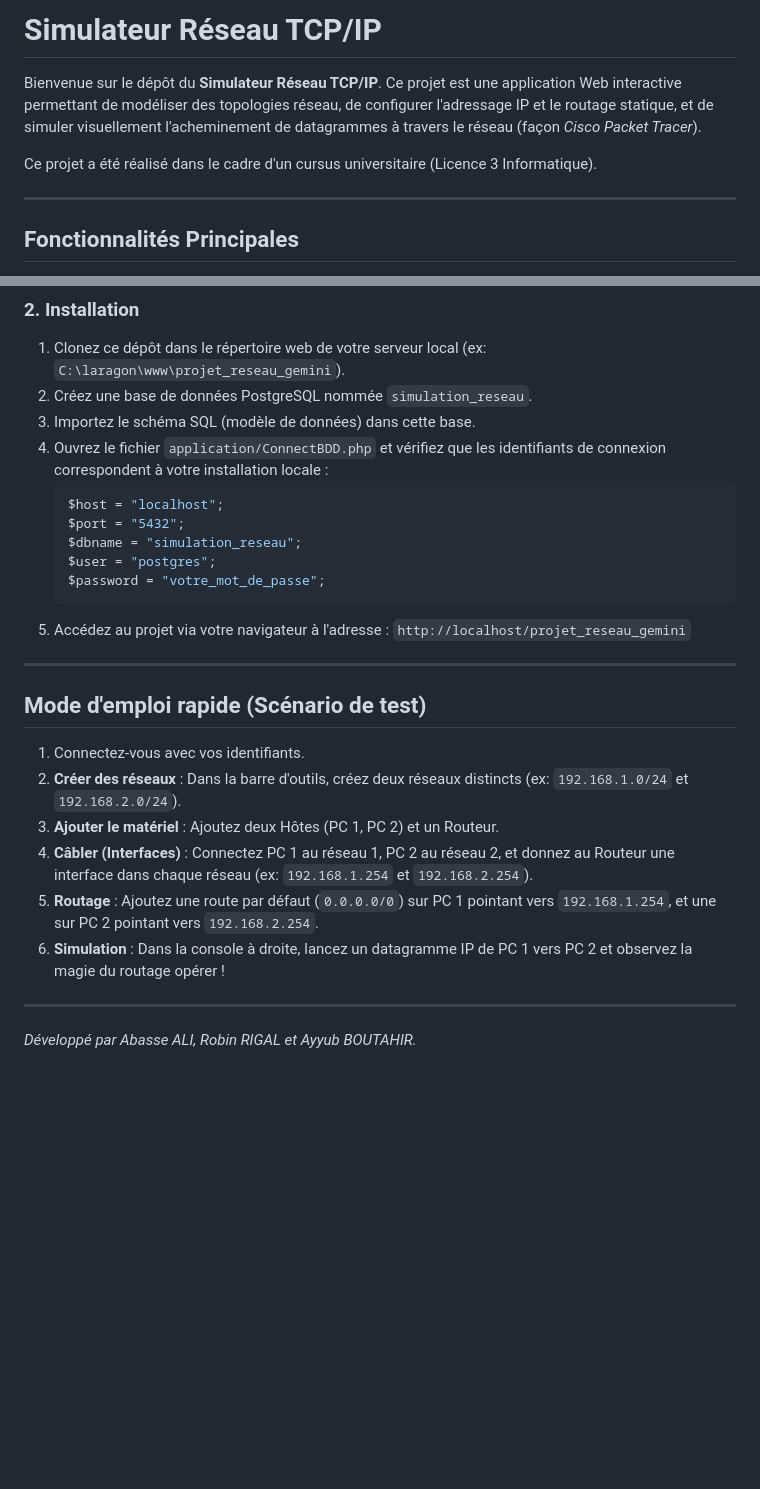
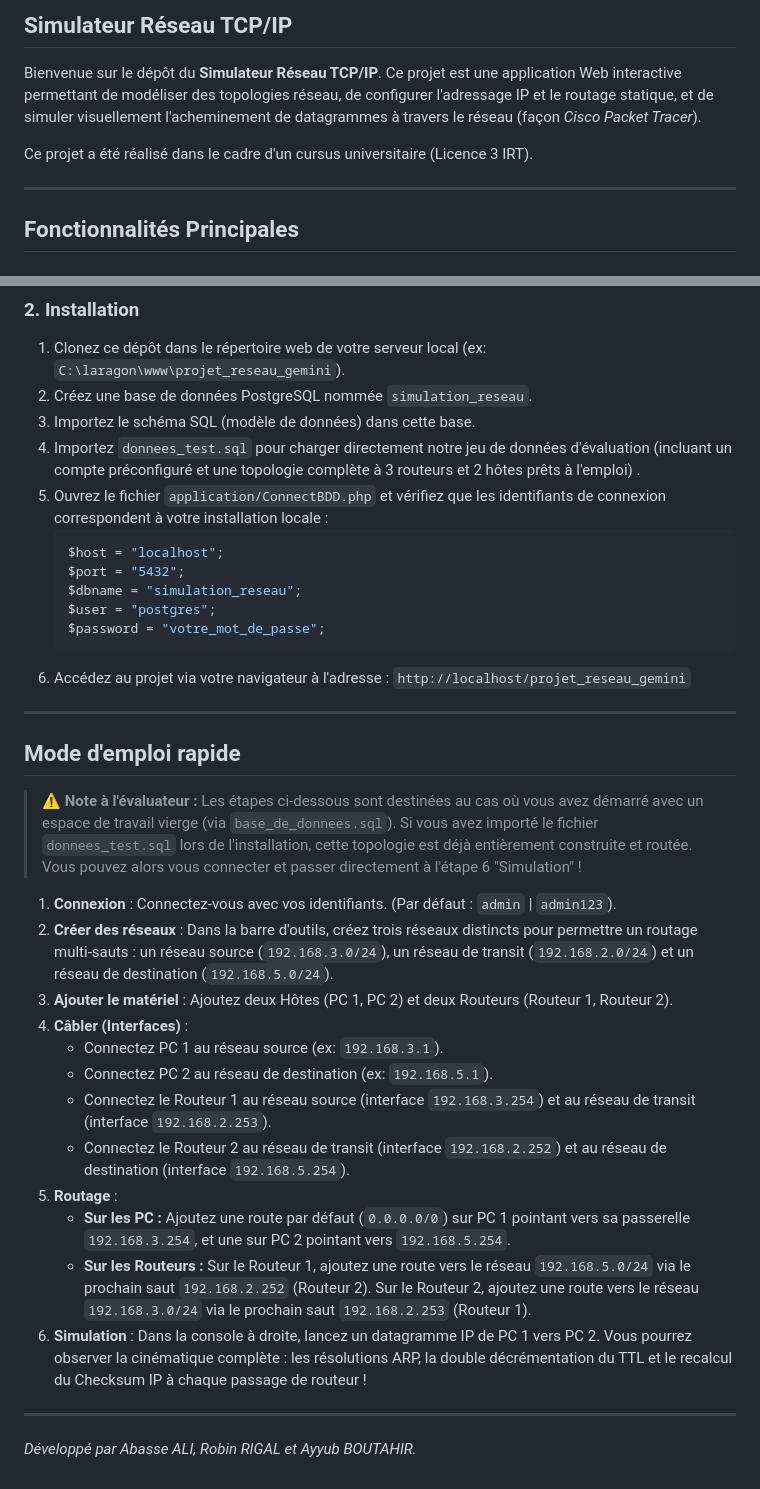
Before and after one commit to Weishen-Rif/BE-Projet-Reseau, a Markdown page: README.md, 2 parts joined by grey strips. Rendered like a GitHub page; blank space fills up the shorter version.

````diff
--- a/README.md
+++ b/README.md
@@ -1,8 +1,8 @@
-# Simulateur Réseau TCP/IP
+## Simulateur Réseau TCP/IP
 
 Bienvenue sur le dépôt du **Simulateur Réseau TCP/IP**. Ce projet est une application Web interactive permettant de modéliser des topologies réseau, de configurer l'adressage IP et le routage statique, et de simuler visuellement l'acheminement de datagrammes à travers le réseau (façon *Cisco Packet Tracer*).
 
-Ce projet a été réalisé dans le cadre d'un cursus universitaire (Licence 3 Informatique).
+Ce projet a été réalisé dans le cadre d'un cursus universitaire (Licence 3 IRT).
 
 ---
 
@@ -49,7 +49,9 @@ Le projet respecte strictement une architecture logicielle en 3 Tiers, sans util
 1. Clonez ce dépôt dans le répertoire web de votre serveur local (ex: `C:\laragon\www\projet_reseau_gemini`).
 2. Créez une base de données PostgreSQL nommée `simulation_reseau`.
 3. Importez le schéma SQL (modèle de données) dans cette base.
-4. Ouvrez le fichier `application/ConnectBDD.php` et vérifiez que les identifiants de connexion correspondent à votre installation locale :
+4. Importez `donnees_test.sql` pour charger directement notre jeu de données d'évaluation (incluant un compte préconfiguré et une topologie complète à 3 routeurs et 2 hôtes prêts à l'emploi)
+.
+5. Ouvrez le fichier `application/ConnectBDD.php` et vérifiez que les identifiants de connexion correspondent à votre installation locale :
    ```php
    $host = "localhost";
    $port = "5432";
@@ -57,18 +59,30 @@ Le projet respecte strictement une architecture logicielle en 3 Tiers, sans util
    $user = "postgres";
    $password = "votre_mot_de_passe";
    ```
-5. Accédez au projet via votre navigateur à l'adresse : `http://localhost/projet_reseau_gemini`
+6. Accédez au projet via votre navigateur à l'adresse : `http://localhost/projet_reseau_gemini`
 
 ---
 
-## Mode d'emploi rapide (Scénario de test)
+## Mode d'emploi rapide
 
-1. Connectez-vous avec vos identifiants.
-2. **Créer des réseaux** : Dans la barre d'outils, créez deux réseaux distincts (ex: `192.168.1.0/24` et `192.168.2.0/24`).
-3. **Ajouter le matériel** : Ajoutez deux Hôtes (PC 1, PC 2) et un Routeur.
-4. **Câbler (Interfaces)** : Connectez PC 1 au réseau 1, PC 2 au réseau 2, et donnez au Routeur une interface dans chaque réseau (ex: `192.168.1.254` et `192.168.2.254`).
-5. **Routage** : Ajoutez une route par défaut (`0.0.0.0/0`) sur PC 1 pointant vers `192.168.1.254`, et une sur PC 2 pointant vers `192.168.2.254`.
-6. **Simulation** : Dans la console à droite, lancez un datagramme IP de PC 1 vers PC 2 et observez la magie du routage opérer !
+
+
+
+
+> **⚠️ Note à l'évaluateur :** Les étapes ci-dessous sont destinées au cas où vous avez démarré avec un espace de travail vierge (via `base_de_donnees.sql`). Si vous avez importé le fichier `donnees_test.sql` lors de l'installation, cette topologie est déjà entièrement construite et routée. Vous pouvez alors vous connecter et passer directement à l'étape 6 "Simulation" !
+
+1. **Connexion** : Connectez-vous avec vos identifiants. (Par défaut : `admin` | `admin123`).
+2. **Créer des réseaux** : Dans la barre d'outils, créez trois réseaux distincts pour permettre un routage multi-sauts : un réseau source (`192.168.3.0/24`), un réseau de transit (`192.168.2.0/24`) et un réseau de destination (`192.168.5.0/24`).
+3. **Ajouter le matériel** : Ajoutez deux Hôtes (PC 1, PC 2) et deux Routeurs (Routeur 1, Routeur 2).
+4. **Câbler (Interfaces)** :
+   - Connectez PC 1 au réseau source (ex: `192.168.3.1`).
+   - Connectez PC 2 au réseau de destination (ex: `192.168.5.1`).
+   - Connectez le Routeur 1 au réseau source (interface `192.168.3.254`) et au réseau de transit (interface `192.168.2.253`).
+   - Connectez le Routeur 2 au réseau de transit (interface `192.168.2.252`) et au réseau de destination (interface `192.168.5.254`).
+5. **Routage** :
+   - **Sur les PC :** Ajoutez une route par défaut (`0.0.0.0/0`) sur PC 1 pointant vers sa passerelle `192.168.3.254`, et une sur PC 2 pointant vers `192.168.5.254`.
+   - **Sur les Routeurs :** Sur le Routeur 1, ajoutez une route vers le réseau `192.168.5.0/24` via le prochain saut `192.168.2.252` (Routeur 2). Sur le Routeur 2, ajoutez une route vers le réseau `192.168.3.0/24` via le prochain saut `192.168.2.253` (Routeur 1).
+6. **Simulation** : Dans la console à droite, lancez un datagramme IP de PC 1 vers PC 2. Vous pourrez observer la cinématique complète : les résolutions ARP, la double décrémentation du TTL et le recalcul du Checksum IP à chaque passage de routeur !
 
 ---
 
````
